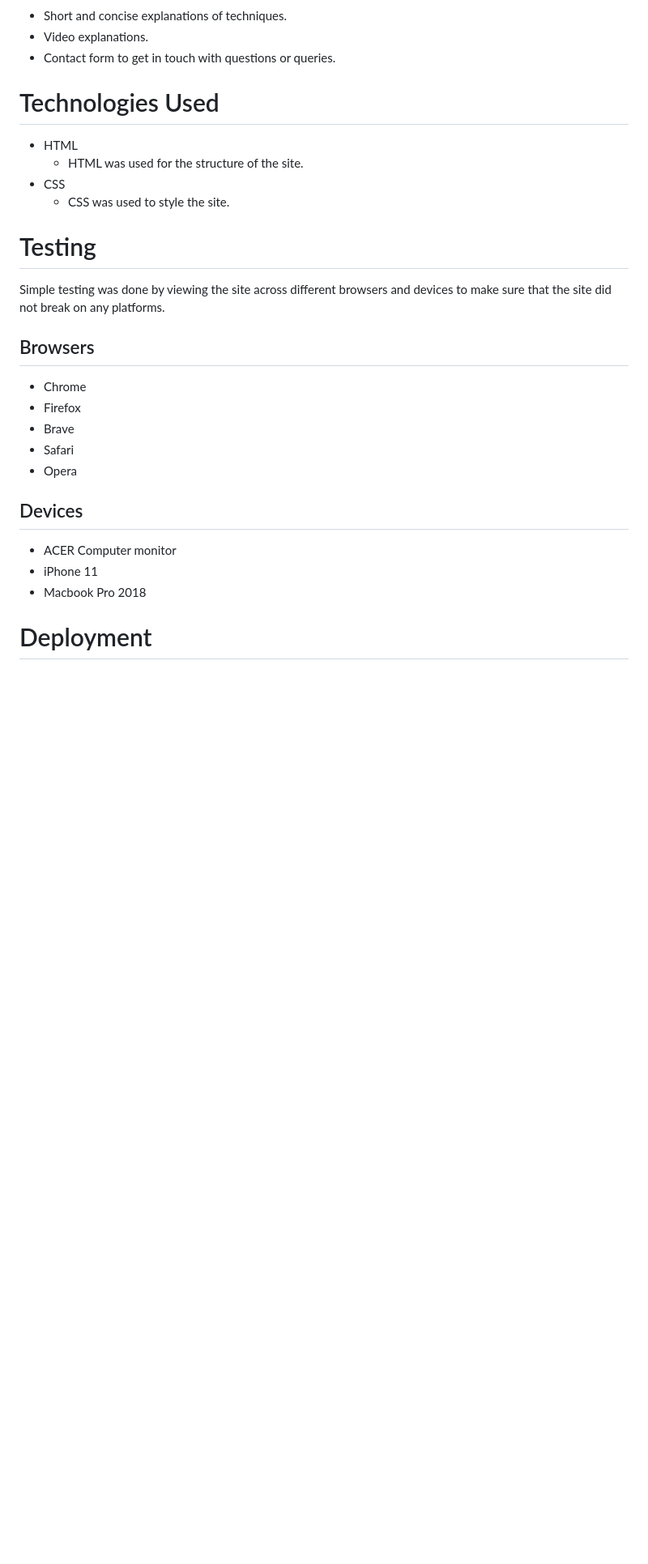
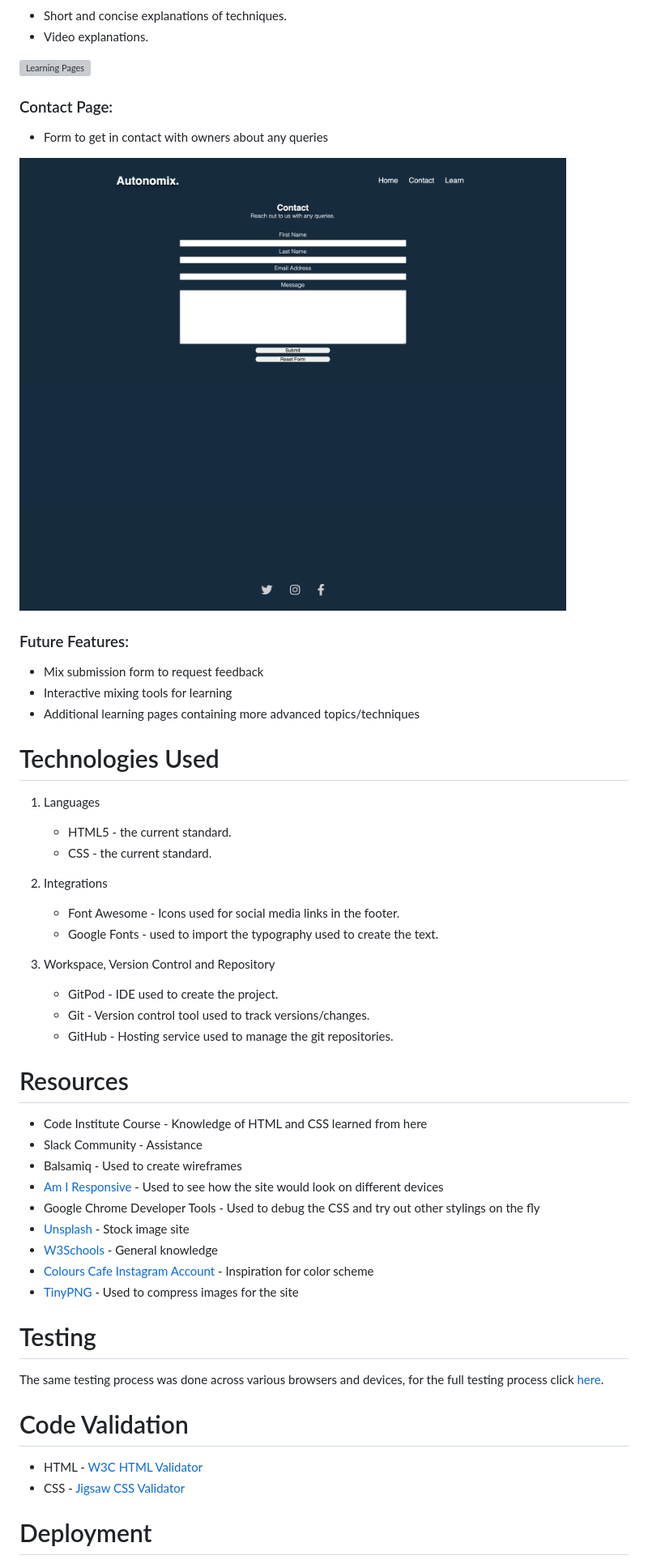
Before and after one commit to hollownotempty/autonomix_project_1, a Markdown page: README.md, the part around the change printed below. Shown: that part at 81% size. Drawn GitHub-style; pictures changed too: screenshots/contact_page.png (added); blank space fills up the shorter version; grey boxes are pictures that could not be loaded.

Commit message:
Add screenshots, additional info to README.MD, create TESTING.md and additional content to Contact page

```diff
--- a/README.md
+++ b/README.md
@@ -39,31 +81,56 @@ The wireframes for Autonomix can be viewed [here](https://www.dropbox.com/s/2ybo
 - Short and concise explanations of techniques.
 - Video explanations.
-- Contact form to get in touch with questions or queries.
+
+![Learning Pages](screenshots/learning_page.png)
+
+### Contact Page:
+- Form to get in contact with owners about any queries
+
+![Contact Page](screenshots/contact_page.png)
+
+### Future Features:
+- Mix submission form to request feedback
+- Interactive mixing tools for learning
+- Additional learning pages containing more advanced topics/techniques
+
+
 
 # Technologies Used
 
-- HTML
-   - HTML was used for the structure of the site.
-- CSS
-   - CSS was used to style the site.
+1. Languages
+   - HTML5 - the current standard.
+   - CSS - the current standard.
+
+2. Integrations
+   - Font Awesome - Icons used for social media links in the footer.
+   - Google Fonts - used to import the typography used to create the text.
+
+4. Workspace, Version Control and Repository
+   - GitPod - IDE used to create the project.
+   - Git - Version control tool used to track versions/changes.
+   - GitHub - Hosting service used to manage the git repositories.
+
+# Resources
+
+- Code Institute Course - Knowledge of HTML and CSS learned from here
+- Slack Community - Assistance
+- Balsamiq - Used to create wireframes
+- [Am I Responsive](http://ami.responsivedesign.is/#) - Used to see how the site would look on different devices
+- Google Chrome Developer Tools - Used to debug the CSS and try out other stylings on the fly
+- [Unsplash](https://unsplash.com/) - Stock image site
+- [W3Schools](https://w3schools.com) - General knowledge
+- [Colours Cafe Instagram Account](https://www.instagram.com/colours.cafe/) - Inspiration for color scheme
+- [TinyPNG](https://tinypng.com/) - Used to compress images for the site
+
 
 # Testing
 
-Simple testing was done by viewing the site across different browsers and devices to make sure that the site did not break on any platforms.
+The same testing process was done across various browsers and devices, for the full testing process click [here](TESTING.md).
 
-## Browsers
+# Code Validation
 
-- Chrome
-- Firefox
-- Brave
-- Safari
-- Opera
-
-## Devices
-
-- ACER Computer monitor
-- iPhone 11
-- Macbook Pro 2018
+- HTML - [W3C HTML Validator](https://validator.w3.org/)
+- CSS - [Jigsaw CSS Validator](https://jigsaw.w3.org/css-validator/)
 
 # Deployment
 
```
Also changed, not shown: other parts of README.md (+62 -10 lines), TESTING.md (added, +15 -0 lines), 5 other files.
